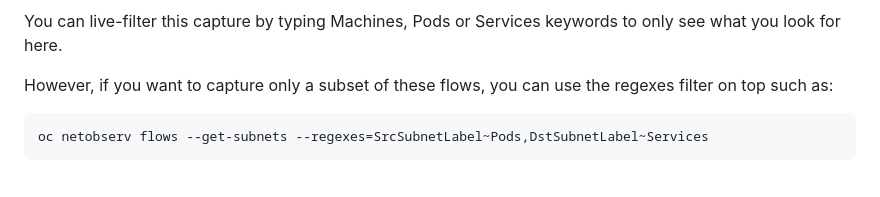
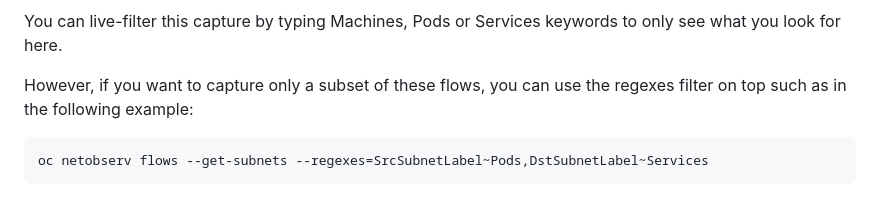
Before and after one commit to netobserv/netobserv.github.io, a Markdown page: content/posts/2025-01-28-cli_use_cases.md, the part around the change. GitHub-like rendering.

Commit message:
Update content/posts/2025-01-28-cli_use_cases.md
Co-authored-by: Sara Thomas <sarthoma@redhat.com>

````diff
--- a/content/posts/2025-01-28-cli_use_cases.md
+++ b/content/posts/2025-01-28-cli_use_cases.md
@@ -60,7 +60,7 @@ Also, to adapt to your screen height, you can increase / decrease the number of
 
 You can live-filter this capture by typing Machines, Pods or Services keywords to only see what you look for here.
 
-However, if you want to capture only a subset of these flows, you can use the regexes filter on top such as:
+However, if you want to capture only a subset of these flows, you can use the regexes filter on top such as in the following example:
 ```sh
 oc netobserv flows --get-subnets --regexes=SrcSubnetLabel~Pods,DstSubnetLabel~Services
 ```
````
